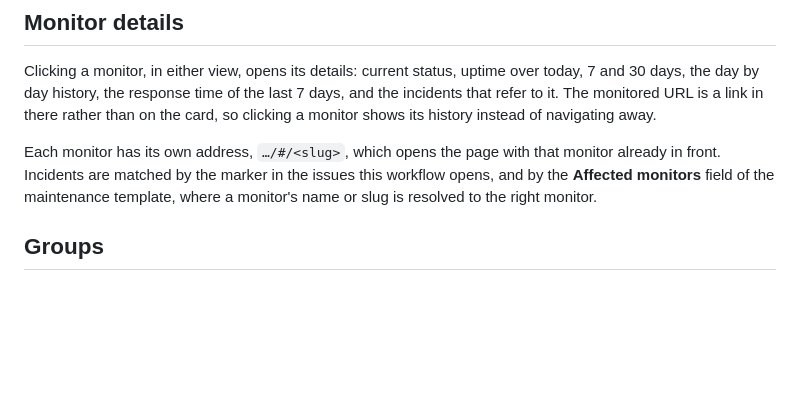
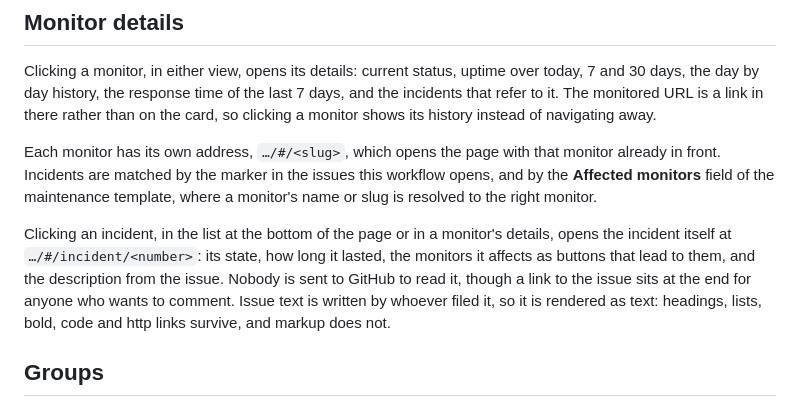
Before and after one commit to sysmike/status-page, a Markdown page: README.md, the part around one of its changes. Rendered like a GitHub page; blank space fills up the shorter version.

```diff
--- a/README.md
+++ b/README.md
@@ -137,6 +139,14 @@ monitor already in front. Incidents are matched by the marker in the issues
 this workflow opens, and by the **Affected monitors** field of the maintenance
 template, where a monitor's name or slug is resolved to the right monitor.
 
+Clicking an incident, in the list at the bottom of the page or in a monitor's
+details, opens the incident itself at `…/#/incident/<number>`: its state, how
+long it lasted, the monitors it affects as buttons that lead to them, and the
+description from the issue. Nobody is sent to GitHub to read it, though a link
+to the issue sits at the end for anyone who wants to comment. Issue text is
+written by whoever filed it, so it is rendered as text: headings, lists, bold,
+code and http links survive, and markup does not.
+
 ## Groups
 
 A monitor with a `group` is listed under that heading. A collapsed group is
```
Also changed, not shown: other parts of README.md (+7 -5 lines), .screenshots/dark.png, .screenshots/detail.png (added), .screenshots/incident.png (added), .screenshots/light.png, .screenshots/mobile.png, .screenshots/response-time.png (deleted), 3 other files.
